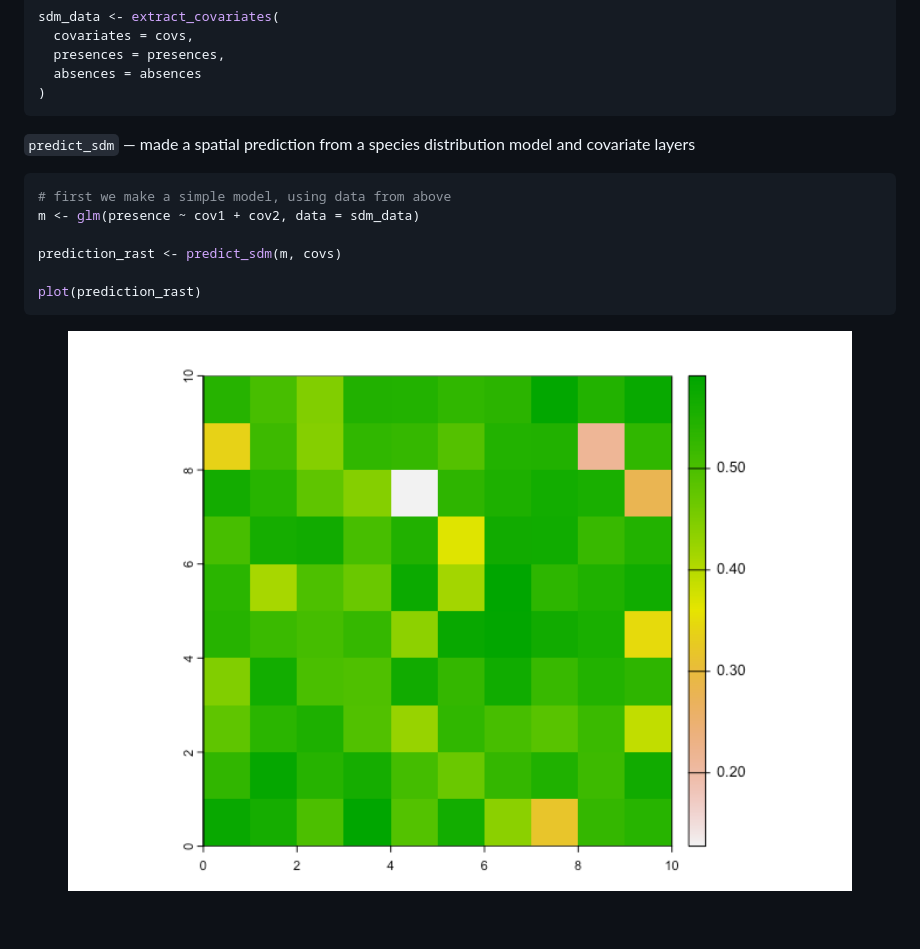
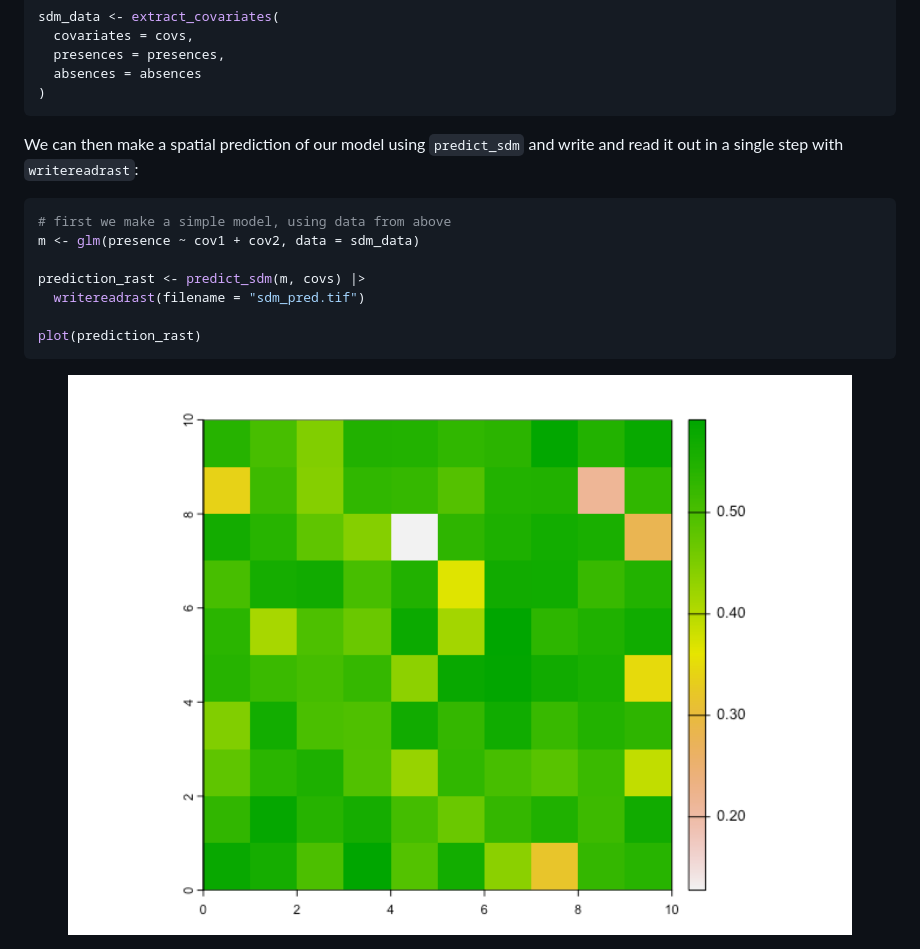
Before and after one commit to idem-lab/sdmtools, a Markdown page: README.md, the part around one of its changes. Drawn GitHub-style; pictures changed too: man/figures/README-unnamed-chunk-13-1.png (added); blank space fills up the shorter version.

````diff
--- a/README.md
+++ b/README.md
@@ -390,16 +414,17 @@ sdm_data <- extract_covariates(
 )
 ```
 
-`predict_sdm` — made a spatial prediction from a species distribution
-model and covariate layers
+We can then make a spatial prediction of our model using `predict_sdm`
+and write and read it out in a single step with `writereadrast`:
 
 ``` r
 # first we make a simple model, using data from above
 m <- glm(presence ~ cov1 + cov2, data = sdm_data)
 
-prediction_rast <- predict_sdm(m, covs)
+prediction_rast <- predict_sdm(m, covs) |>
+  writereadrast(filename = "sdm_pred.tif")
 
 plot(prediction_rast)
 ```
 
-<img src="man/figures/README-unnamed-chunk-12-1.png" width="100%" />
+<img src="man/figures/README-unnamed-chunk-13-1.png" width="100%" />
````
Also changed, not shown: other parts of README.md (+31 -7 lines), man/figures/README-unnamed-chunk-10-1.png, 2 other files.
